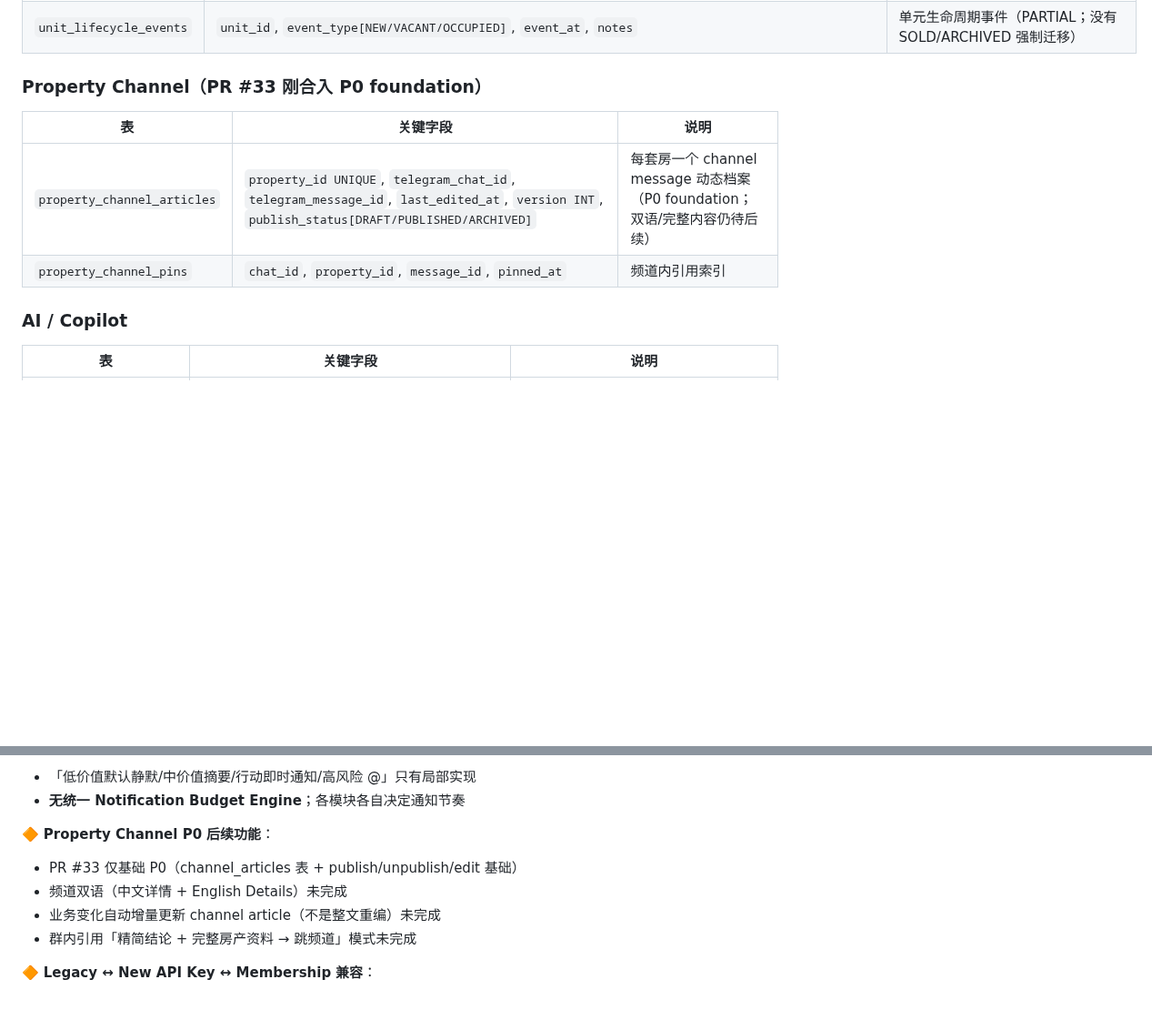
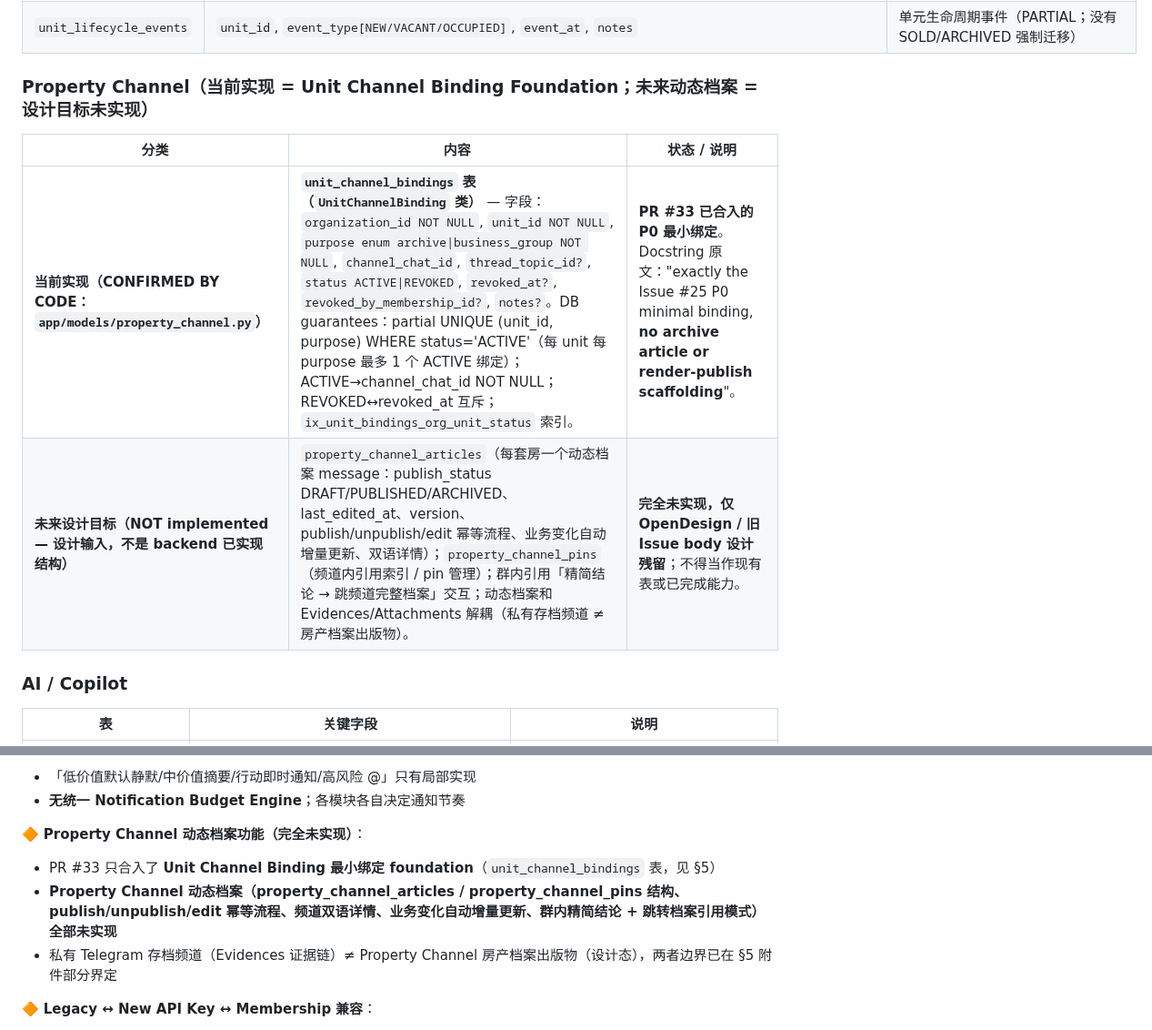
Before and after one commit to jhackuy/pasay-pm, a Markdown page: SOLO_HANDOFF.md, 2 parts joined by grey strips. Shown at 91% size. GitHub-like rendering; blank space fills up the shorter version.

```diff
--- a/SOLO_HANDOFF.md
+++ b/SOLO_HANDOFF.md
@@ -177,11 +179,11 @@ Python Pydantic：[envelope.py](file:///d:/AI-Review/pasay-pm/app/schemas/envelo
 | `repair_records` | `unit_id`, `task_id`, `repair_stage[ISSUE_REPORTED→QUOTE→APPROVED→IN_PROGRESS→EVIDENCE→COMPLETED→CLOSED]`, `contractor_info`, `invoice_amount`, `associated_expense_id` | REPORTED→…→COMPLETED→EXPENSE→PAID。完成后缺凭证 → 自动 FOLLOWUP Secretary |
 | `unit_lifecycle_events` | `unit_id`, `event_type[NEW/VACANT/OCCUPIED]`, `event_at`, `notes` | 单元生命周期事件（PARTIAL；没有 SOLD/ARCHIVED 强制迁移） |
 
-### Property Channel（PR #33 刚合入 P0 foundation）
-| 表 | 关键字段 | 说明 |
+### Property Channel（当前实现 = Unit Channel Binding Foundation；未来动态档案 = 设计目标未实现）
+| 分类 | 内容 | 状态 / 说明 |
 |---|---|---|
-| `property_channel_articles` | `property_id UNIQUE`, `telegram_chat_id`, `telegram_message_id`, `last_edited_at`, `version INT`, `publish_status[DRAFT/PUBLISHED/ARCHIVED]` | 每套房一个 channel message 动态档案（P0 foundation；双语/完整内容仍待后续） |
-| `property_channel_pins` | `chat_id`, `property_id`, `message_id`, `pinned_at` | 频道内引用索引 |
+| **当前实现（CONFIRMED BY CODE：`app/models/property_channel.py`）** | **`unit_channel_bindings` 表（`UnitChannelBinding` 类）** — 字段：`organization_id NOT NULL`, `unit_id NOT NULL`, `purpose enum archive\|business_group NOT NULL`, `channel_chat_id`, `thread_topic_id?`, `status ACTIVE\|REVOKED`, `revoked_at?`, `revoked_by_membership_id?`, `notes?`。DB guarantees：partial UNIQUE (unit_id, purpose) WHERE status='ACTIVE'（每 unit 每 purpose 最多 1 个 ACTIVE 绑定）；ACTIVE→channel_chat_id NOT NULL；REVOKED↔revoked_at 互斥；`ix_unit_bindings_org_unit_status` 索引。 | **PR #33 已合入的 P0 最小绑定**。Docstring 原文："exactly the Issue #25 P0 minimal binding, **no archive article or render-publish scaffolding**"。 |
+| **未来设计目标（NOT implemented — 设计输入，不是 backend 已实现结构）** | `property_channel_articles`（每套房一个动态档案 message：publish_status DRAFT/PUBLISHED/ARCHIVED、last_edited_at、version、publish/unpublish/edit 幂等流程、业务变化自动增量更新、双语详情）；`property_channel_pins`（频道内引用索引 / pin 管理）；群内引用「精简结论 → 跳频道完整档案」交互；动态档案和 Evidences/Attachments 解耦（私有存档频道 ≠ 房产档案出版物）。 | **完全未实现，仅 OpenDesign / 旧 Issue body 设计残留**；不得当作现有表或已完成能力。 |
 
 ### AI / Copilot
 | 表 | 关键字段 | 说明 |
@@ -239,11 +241,10 @@ Python Pydantic：[envelope.py](file:///d:/AI-Review/pasay-pm/app/schemas/envelo
 - 「低价值默认静默/中价值摘要/行动即时通知/高风险 @」只有局部实现
 - **无统一 Notification Budget Engine**；各模块各自决定通知节奏
 
-🔶 **Property Channel P0 后续功能**：
-- PR #33 仅基础 P0（channel_articles 表 + publish/unpublish/edit 基础）
-- 频道双语（中文详情 + English Details）未完成
-- 业务变化自动增量更新 channel article（不是整文重编）未完成
-- 群内引用「精简结论 + 完整房产资料 → 跳频道」模式未完成
+🔶 **Property Channel 动态档案功能（完全未实现）**：
+- PR #33 只合入了 **Unit Channel Binding 最小绑定 foundation**（`unit_channel_bindings` 表，见 §5）
+- **Property Channel 动态档案（property_channel_articles / property_channel_pins 结构、publish/unpublish/edit 幂等流程、频道双语详情、业务变化自动增量更新、群内精简结论 + 跳转档案引用模式）全部未实现**
+- 私有 Telegram 存档频道（Evidences 证据链）≠ Property Channel 房产档案出版物（设计态），两者边界已在 §5 附件部分界定
 
 🔶 **Legacy ↔ New API Key ↔ Membership 兼容**：
 - 旧 `role=admin/manager/agent`（Bearer API Key）存在
```
Also changed, not shown: other parts of SOLO_HANDOFF.md (+13 -10 lines), project_rules.md (+4 -4 lines).
